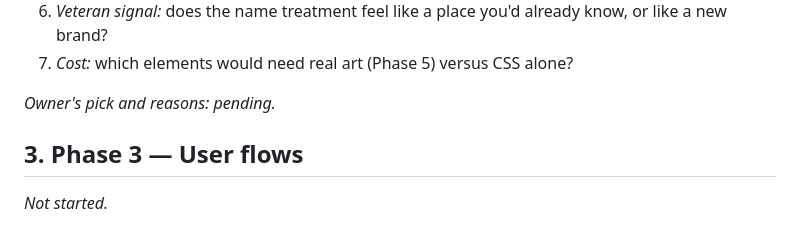
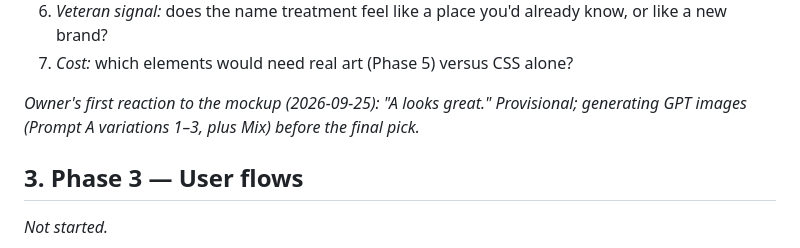
Before and after one commit to kwilson21/kaillera-next, a Markdown page: docs/landing-design.md, the part around the change. Drawn GitHub-style.

Commit message:
docs(landing-design): note owner's provisional lean toward direction A
Co-Authored-By: Claude Fable 5.1 <noreply@anthropic.com>
Claude-Session: https://claude.ai/code/session_01S7poNboFEA4cXazZL8ckop

```diff
--- a/docs/landing-design.md
+++ b/docs/landing-design.md
@@ -931,7 +931,7 @@ three variations by swapping the bracketed line.
    already know, or like a new brand?
 7. *Cost:* which elements would need real art (Phase 5) versus CSS alone?
 
-_Owner's pick and reasons: pending._
+_Owner's first reaction to the mockup (2026-09-25): "A looks great." Provisional; generating GPT images (Prompt A variations 1–3, plus Mix) before the final pick._
 
 ## 3. Phase 3 — User flows
 _Not started._
```
